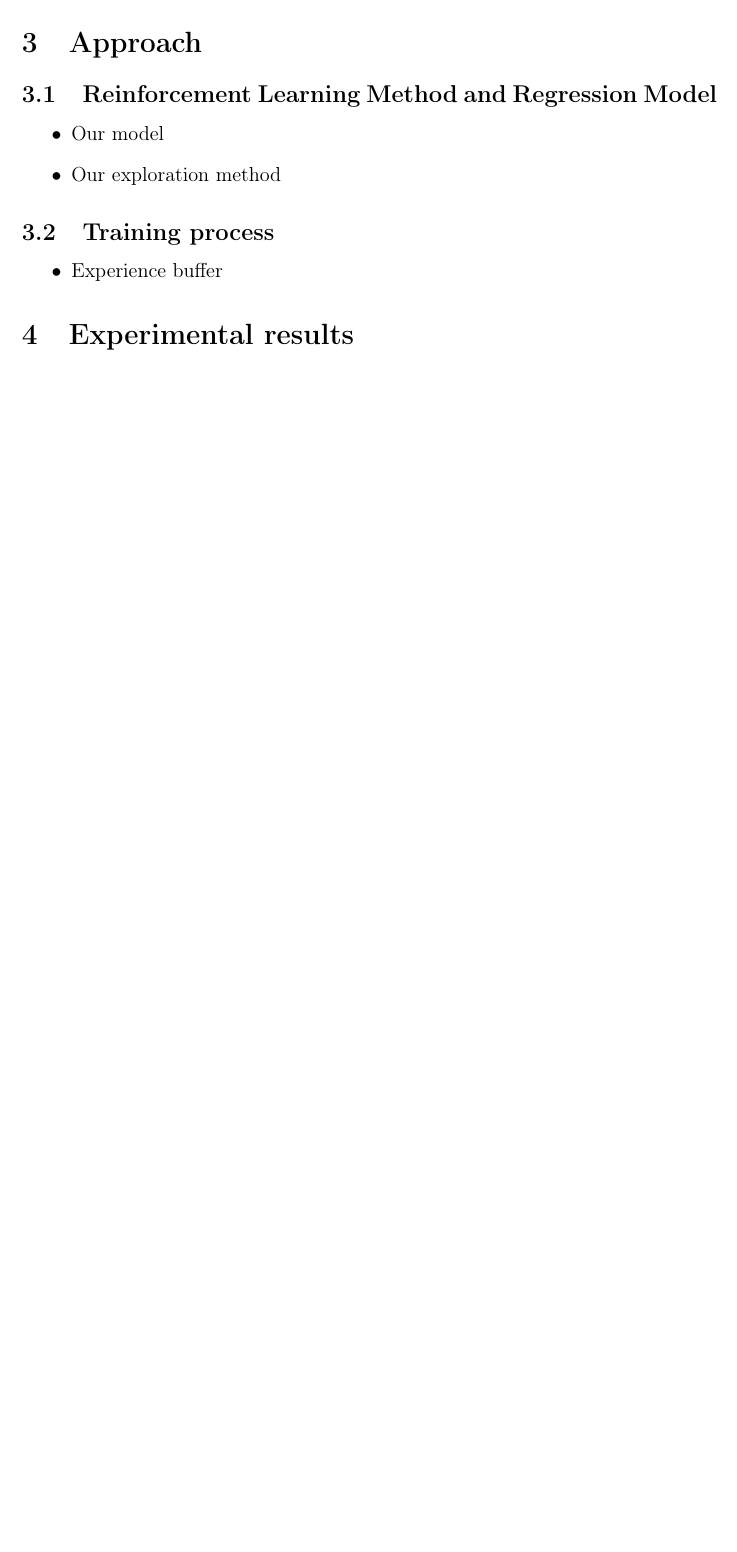
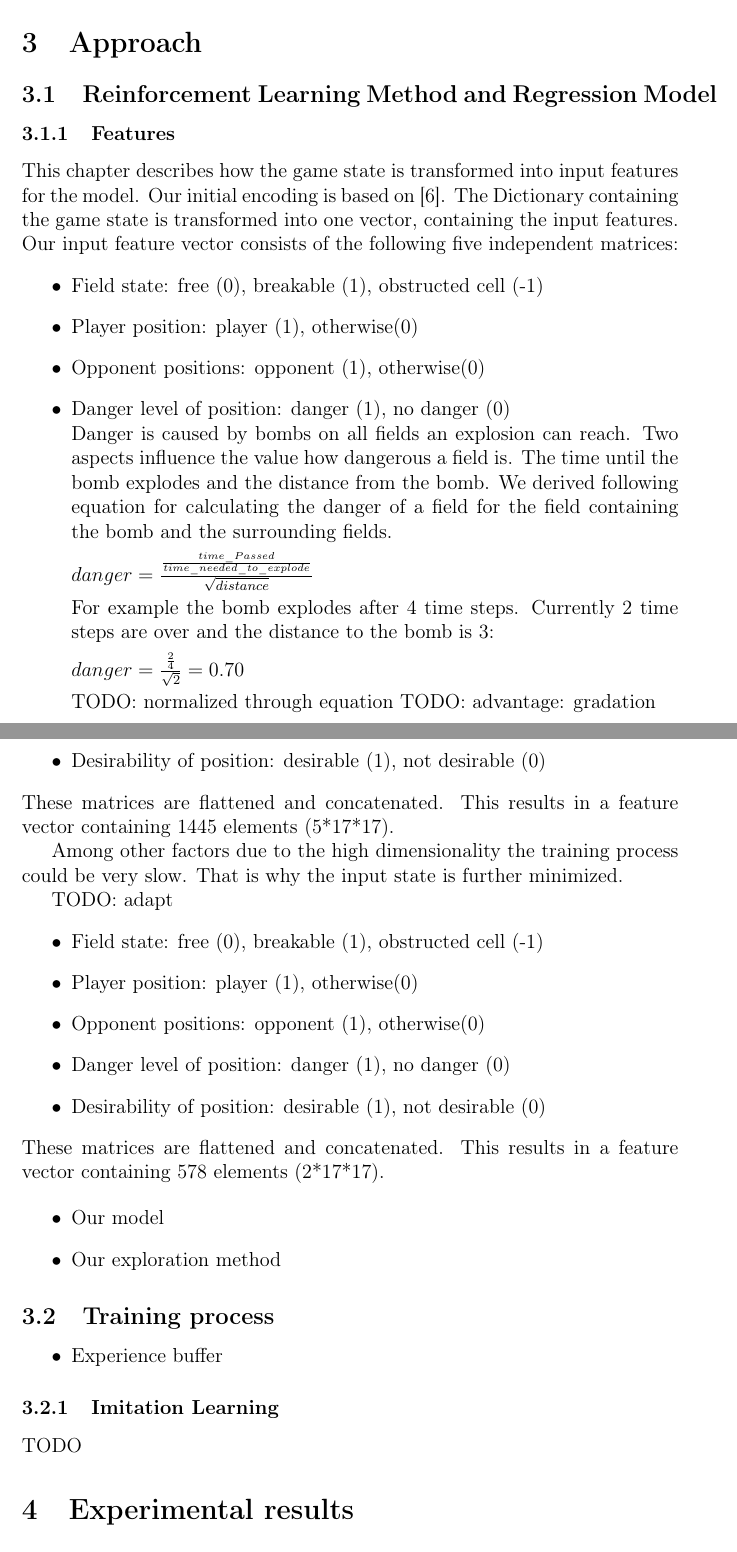
Before and after one commit to nilskre/bomberman_rl_report, a LaTeX document (report.tex, which reads content/approach.tex): part of page 9 of 12 before the commit and two parts of pages 9 and 10 of 13 after it, the two joined at a grey line, cut so that both start at the same text, the shorter picture padded with empty space. Compiled offline with pdfLaTeX.

Commit message:
first parts of feature description

```diff
--- a/content/approach.tex
+++ b/content/approach.tex
@@ -3,6 +3,45 @@
 
 \subsection{Reinforcement Learning Method and Regression Model}
 \label{ch:approachA}
+
+\subsubsection{Features}
+\label{ch:approachAa}
+
+This chapter describes how the game state is transformed into input features for the model.
+Our initial encoding is based on \cite{Kormelink2018}. The Dictionary containing the game state is transformed into one vector, containing the input features.
+Our input feature vector consists of the following five independent matrices:
+\begin{itemize}
+	\item Field state: free (0), breakable (1), obstructed cell (-1)
+	\item Player position: player (1), otherwise(0)
+	\item Opponent positions: opponent (1), otherwise(0)
+	\item Danger level of position: danger (1), no danger (0) \newline
+	Danger is caused by bombs on all fields an explosion can reach. Two aspects influence the value how dangerous a field is. The time until the bomb explodes and the distance from the bomb. We derived following equation for calculating the danger of a field for the field containing the bomb and the surrounding fields.
+
+	$ danger = \frac{\frac{time\_Passed}{time\_needed\_to\_explode}}{\sqrt{distance}} $
+
+	For example the bomb explodes after 4 time steps. Currently 2 time steps are over and the distance to the bomb is 3:
+
+	$ danger = \frac{\frac{2}{4}}{\sqrt{2}} = 0.70 $
+
+	TODO: normalized through equation
+	TODO: advantage: gradation
+
+	\item Desirability of position: desirable (1), not desirable (0)
+\end{itemize}
+These matrices are flattened and concatenated. This results in a feature vector containing 1445 elements (5*17*17).
+
+Among other factors due to the high dimensionality the training process could be very slow. That is why the input state is further minimized.
+
+TODO: adapt
+\begin{itemize}
+	\item Field state: free (0), breakable (1), obstructed cell (-1)
+	\item Player position: player (1), otherwise(0)
+	\item Opponent positions: opponent (1), otherwise(0)
+	\item Danger level of position: danger (1), no danger (0)
+	\item Desirability of position: desirable (1), not desirable (0)
+\end{itemize}
+These matrices are flattened and concatenated. This results in a feature vector containing 578 elements (2*17*17).
+
 
 % TODO: The first section shall describe the reinforcement learning method and regression model you finally implemented, including all crucial design choices. You may also describe approaches you tried and abandoned later, including the reasons.
 
@@ -15,6 +54,12 @@
 \label{ch:approachB}
 
 % TODO: The second section should describe your training process, including all tricks employed to speed it up (e.g. self play strategy, design of auxilliary rewards, prioritization of experience replay and so on).
+
+
 \begin{itemize}
 	\item Experience buffer
 \end{itemize}
+
+\subsubsection{Imitation Learning}
+\label{ch:approachBx}
+TODO
```
Also changed, not shown: report.pdf.
